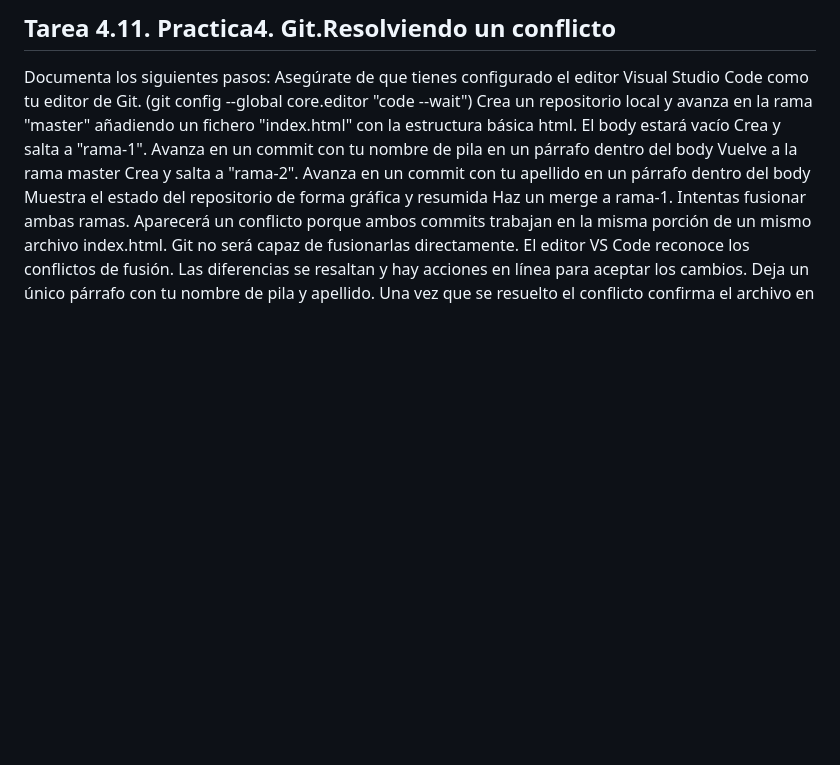
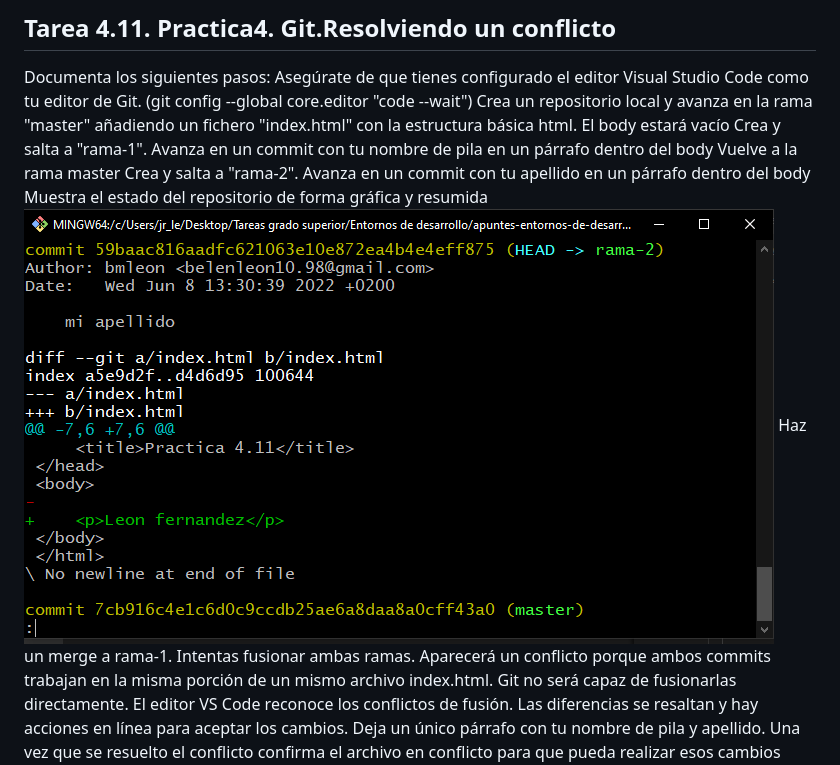
Before and after one commit to iesgrancapitan-eed/practica4-git-resolviendo-un-conflicto-bmleon, a Markdown page: README.md, the part around the change. Rendered like a GitHub page; pictures changed too: estadodemirepositorio.PNG (added); blank space fills up the shorter version.

Commit message:
actualizando repositorio

```diff
--- a/README.md
+++ b/README.md
@@ -7,6 +7,7 @@ Crea y salta a "rama-1". Avanza en un commit con tu nombre de pila en un párraf
 Vuelve a la rama master
 Crea y salta a "rama-2". Avanza en un commit con tu apellido en un párrafo dentro del body
 Muestra el estado del repositorio de forma gráfica y resumida
+![Estado del repositorio en la rama actual](estadodemirepositorio.PNG)
 Haz un merge a rama-1. Intentas fusionar ambas ramas. Aparecerá un conflicto porque ambos commits trabajan en la misma porción <body></body> de un mismo archivo index.html. Git no será capaz de fusionarlas directamente.
 El editor VS Code reconoce los conflictos de fusión. Las diferencias se resaltan y hay acciones en línea para aceptar los cambios. Deja un único párrafo con tu nombre de pila y apellido.
 Una vez que se resuelto el conflicto confirma el archivo en conflicto para que pueda realizar esos cambios
```
